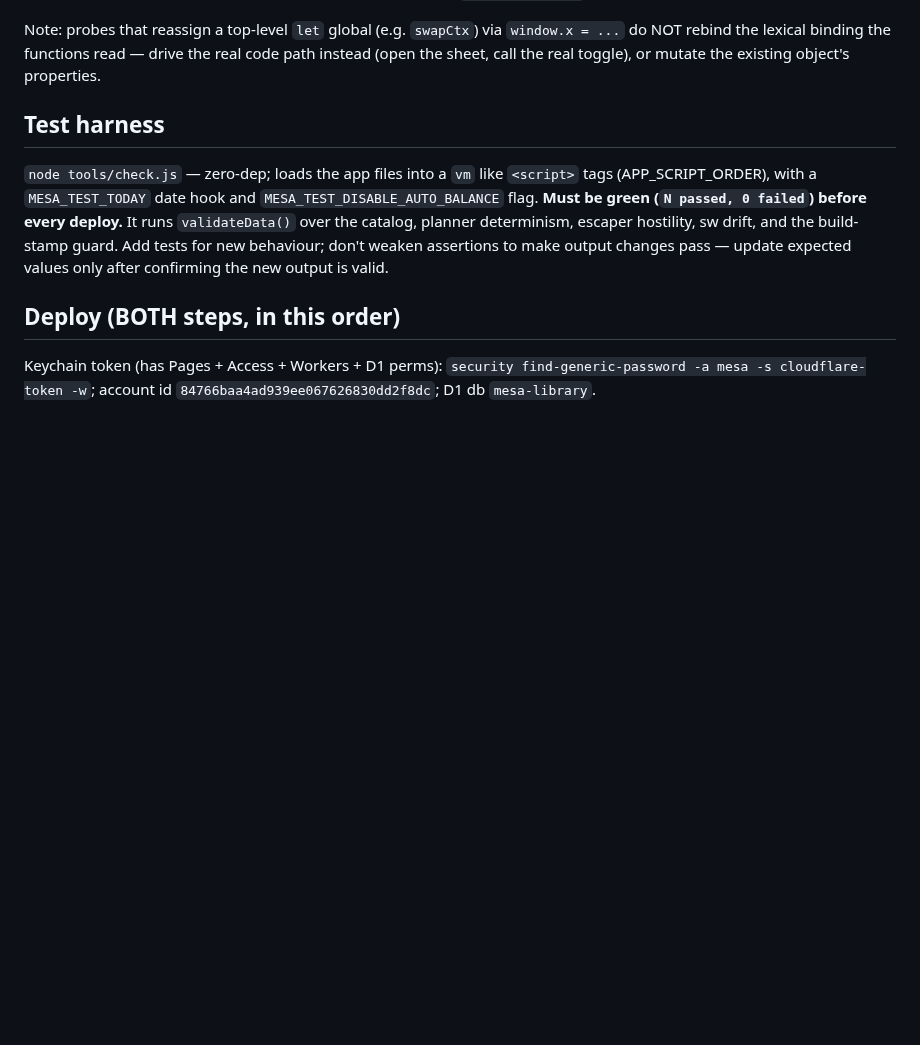
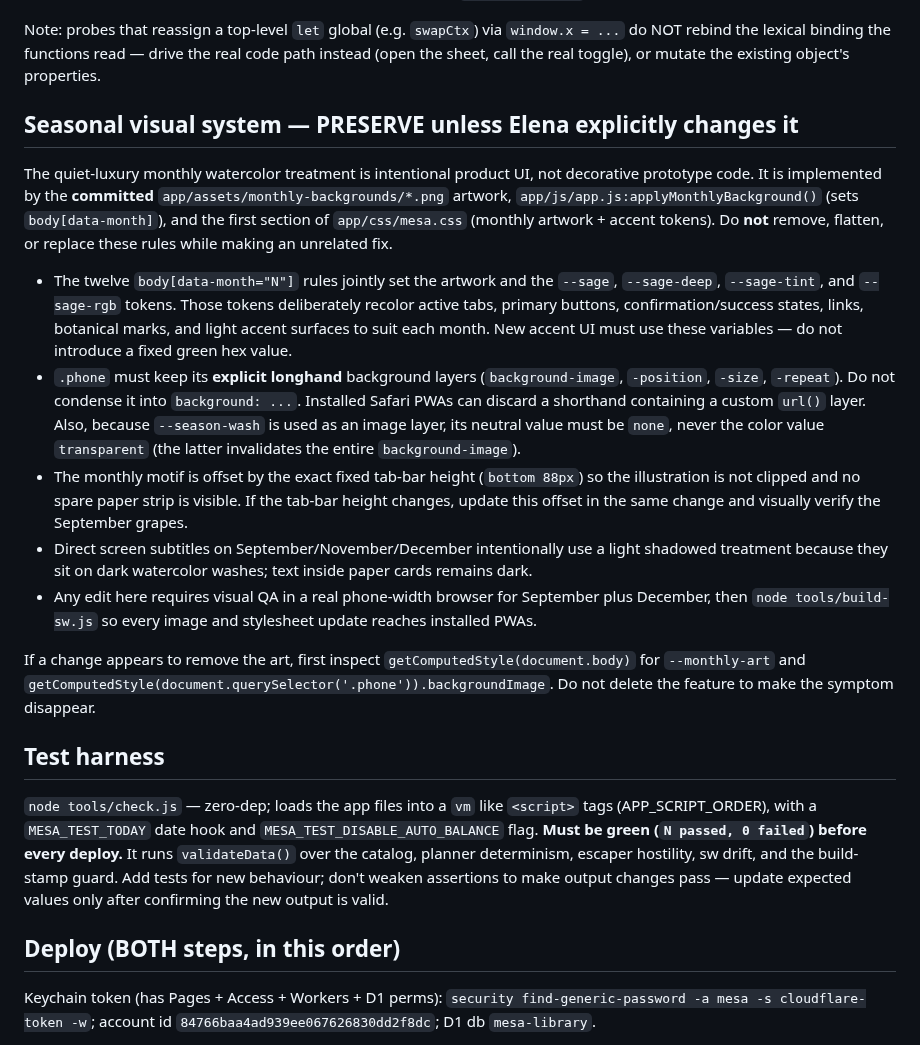
Before and after one commit to elenanesi/mesa, a Markdown page: AGENT-HANDOVER.md, the part around the change. Drawn GitHub-style; blank space fills up the shorter version.

Commit message:
docs: preserve seasonal watercolor system

```diff
--- a/AGENT-HANDOVER.md
+++ b/AGENT-HANDOVER.md
@@ -72,6 +72,36 @@ Symptom of forgetting: your edit's new strings don't appear / `openAteOutSheet`
 Note: probes that reassign a top-level `let` global (e.g. `swapCtx`) via `window.x = ...`
 do NOT rebind the lexical binding the functions read — drive the real code path instead
 (open the sheet, call the real toggle), or mutate the existing object's properties.
+
+## Seasonal visual system — PRESERVE unless Elena explicitly changes it
+
+The quiet-luxury monthly watercolor treatment is intentional product UI, not decorative
+prototype code. It is implemented by the **committed** `app/assets/monthly-backgrounds/*.png`
+artwork, `app/js/app.js:applyMonthlyBackground()` (sets `body[data-month]`), and the first
+section of `app/css/mesa.css` (monthly artwork + accent tokens). Do **not** remove, flatten,
+or replace these rules while making an unrelated fix.
+
+- The twelve `body[data-month="N"]` rules jointly set the artwork and the `--sage`,
+  `--sage-deep`, `--sage-tint`, and `--sage-rgb` tokens. Those tokens deliberately recolor
+  active tabs, primary buttons, confirmation/success states, links, botanical marks, and
+  light accent surfaces to suit each month. New accent UI must use these variables — do not
+  introduce a fixed green hex value.
+- `.phone` must keep its **explicit longhand** background layers (`background-image`,
+  `-position`, `-size`, `-repeat`). Do not condense it into `background: ...`. Installed
+  Safari PWAs can discard a shorthand containing a custom `url()` layer. Also, because
+  `--season-wash` is used as an image layer, its neutral value must be `none`, never the
+  color value `transparent` (the latter invalidates the entire `background-image`).
+- The monthly motif is offset by the exact fixed tab-bar height (`bottom 88px`) so the
+  illustration is not clipped and no spare paper strip is visible. If the tab-bar height
+  changes, update this offset in the same change and visually verify the September grapes.
+- Direct screen subtitles on September/November/December intentionally use a light shadowed
+  treatment because they sit on dark watercolor washes; text inside paper cards remains dark.
+- Any edit here requires visual QA in a real phone-width browser for September plus December,
+  then `node tools/build-sw.js` so every image and stylesheet update reaches installed PWAs.
+
+If a change appears to remove the art, first inspect `getComputedStyle(document.body)` for
+`--monthly-art` and `getComputedStyle(document.querySelector('.phone')).backgroundImage`.
+Do not delete the feature to make the symptom disappear.
 
 ## Test harness
 
```
